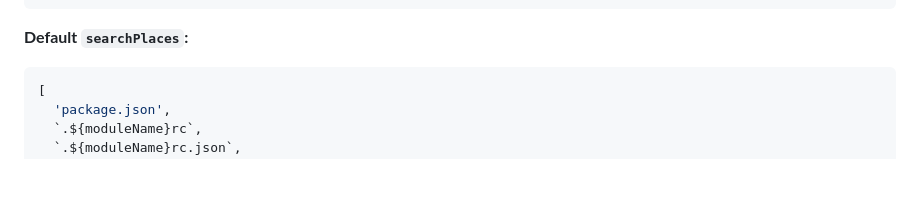
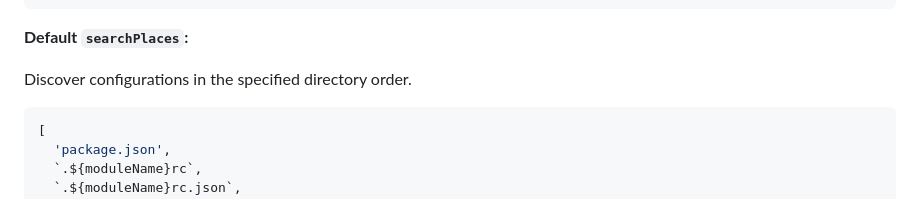
Before and after one commit to jaywcjlove/auto-config-loader, a Markdown page: core/README.md, the part around the change. Rendered like a GitHub page; blank space fills up the shorter version.

Commit message:
doc: Update README.md

````diff
--- a/core/README.md
+++ b/core/README.md
@@ -67,6 +67,8 @@ export default function autoConf<T>(namespace?: string, option?: AutoConfOption<
 ```
 
 **Default `searchPlaces`:**
+
+Discover configurations in the specified directory order.
 
 ```js
 [
````
